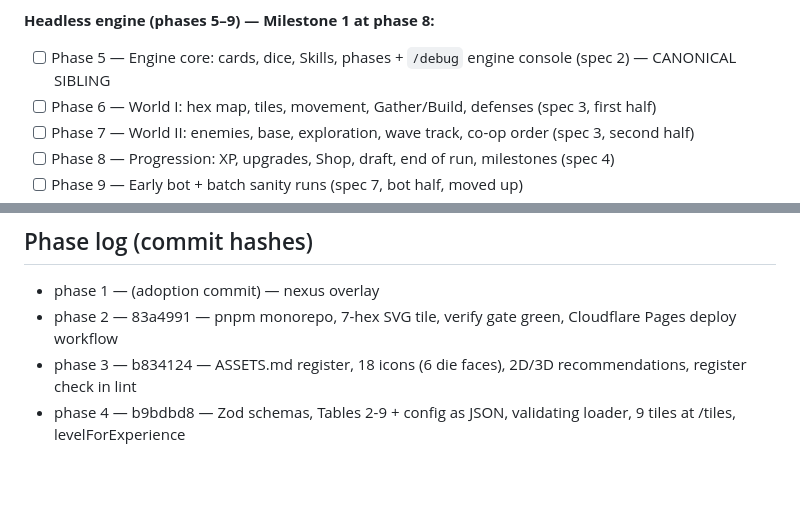
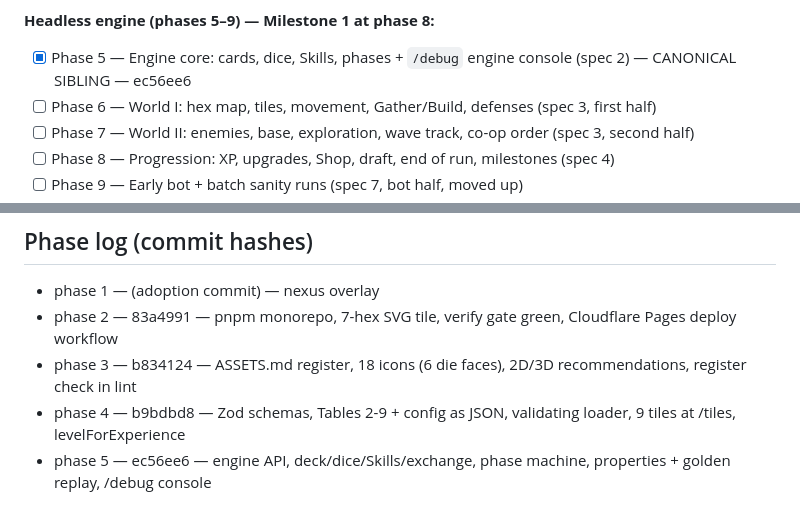
Before and after one commit to no-trbl-2-u/survival-dice-builder, a Markdown page: plan/steps/01_build_plan.md, 2 parts joined by grey strips. Rendered like a GitHub page; blank space fills up the shorter version.

Commit message:
plan: phase 5 shipped — engine core

```diff
--- a/plan/steps/01_build_plan.md
+++ b/plan/steps/01_build_plan.md
@@ -29,7 +29,7 @@ Tick in this file in the same commit that ships the phase.
 - [x] Phase 4 — Content and data model + tile proposals (spec 1) — b9bdbd8
 
 **Headless engine (phases 5–9) — Milestone 1 at phase 8:**
-- [ ] Phase 5 — Engine core: cards, dice, Skills, phases + `/debug` engine console (spec 2) — CANONICAL SIBLING
+- [x] Phase 5 — Engine core: cards, dice, Skills, phases + `/debug` engine console (spec 2) — CANONICAL SIBLING — ec56ee6
 - [ ] Phase 6 — World I: hex map, tiles, movement, Gather/Build, defenses (spec 3, first half)
 - [ ] Phase 7 — World II: enemies, base, exploration, wave track, co-op order (spec 3, second half)
 - [ ] Phase 8 — Progression: XP, upgrades, Shop, draft, end of run, milestones (spec 4)
@@ -245,3 +245,4 @@ sessions themselves are filed as a `[needs-user-call]`.
 - phase 2 — 83a4991 — pnpm monorepo, 7-hex SVG tile, verify gate green, Cloudflare Pages deploy workflow
 - phase 3 — b834124 — ASSETS.md register, 18 icons (6 die faces), 2D/3D recommendations, register check in lint
 - phase 4 — b9bdbd8 — Zod schemas, Tables 2-9 + config as JSON, validating loader, 9 tiles at /tiles, levelForExperience
+- phase 5 — ec56ee6 — engine API, deck/dice/Skills/exchange, phase machine, properties + golden replay, /debug console
```
